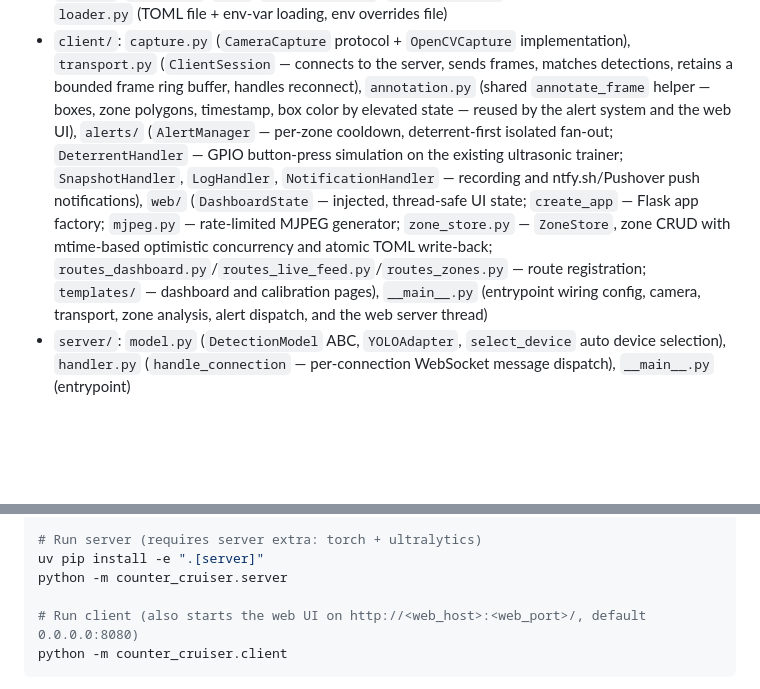
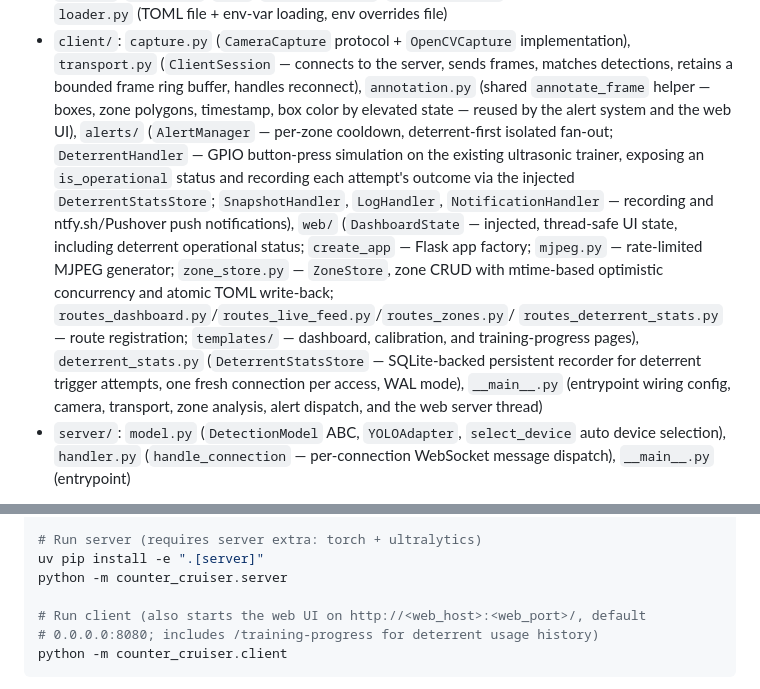
Before and after one commit to nathanlong85/counter-cruiser, a Markdown page: CLAUDE.md, 2 parts joined by grey strips. GitHub-like rendering; blank space fills up the shorter version.

Commit message:
docs(deterrent-usage-stats): document DeterrentStatsStore and training-progress page

````diff
--- a/CLAUDE.md
+++ b/CLAUDE.md
@@ -16,14 +16,18 @@ Single `counter_cruiser` package managed with `uv`. Sub-packages:
   helper — boxes, zone polygons, timestamp, box color by elevated state —
   reused by the alert system and the web UI), `alerts/` (`AlertManager` —
   per-zone cooldown, deterrent-first isolated fan-out; `DeterrentHandler` —
-  GPIO button-press simulation on the existing ultrasonic trainer;
+  GPIO button-press simulation on the existing ultrasonic trainer, exposing an `is_operational` status and recording each attempt's outcome via the injected `DeterrentStatsStore`;
   `SnapshotHandler`, `LogHandler`, `NotificationHandler` — recording and
   ntfy.sh/Pushover push notifications), `web/` (`DashboardState` — injected,
-  thread-safe UI state; `create_app` — Flask app factory; `mjpeg.py` —
+  thread-safe UI state, including deterrent operational status;
+  `create_app` — Flask app factory; `mjpeg.py` —
   rate-limited MJPEG generator; `zone_store.py` — `ZoneStore`, zone CRUD
   with mtime-based optimistic concurrency and atomic TOML write-back;
-  `routes_dashboard.py`/`routes_live_feed.py`/`routes_zones.py` — route
-  registration; `templates/` — dashboard and calibration pages), `__main__.py`
+  `routes_dashboard.py`/`routes_live_feed.py`/`routes_zones.py`/
+  `routes_deterrent_stats.py` — route registration; `templates/` —
+  dashboard, calibration, and training-progress pages), `deterrent_stats.py`
+  (`DeterrentStatsStore` — SQLite-backed persistent recorder for deterrent
+  trigger attempts, one fresh connection per access, WAL mode), `__main__.py`
   (entrypoint wiring config, camera, transport, zone analysis, alert
   dispatch, and the web server thread)
 - `server/`: `model.py` (`DetectionModel` ABC, `YOLOAdapter`, `select_device` auto device selection), `handler.py` (`handle_connection` — per-connection WebSocket message dispatch), `__main__.py` (entrypoint)
@@ -49,7 +53,8 @@ ruff format .
 uv pip install -e ".[server]"
 python -m counter_cruiser.server
 
-# Run client (also starts the web UI on http://<web_host>:<web_port>/, default 0.0.0.0:8080)
+# Run client (also starts the web UI on http://<web_host>:<web_port>/, default
+# 0.0.0.0:8080; includes /training-progress for deterrent usage history)
 python -m counter_cruiser.client
 ```
 
````
